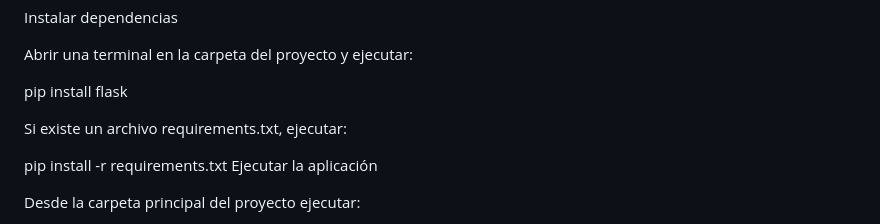
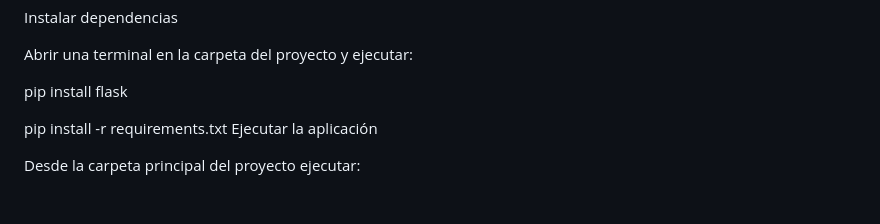
Before and after one commit to sebastian1861/Sistema-de-Gesti-n-de-Mantenimiento-de-Equipos-Industriales, a Markdown page: README.md, the part around the change. GitHub-like rendering; blank space fills up the shorter version.

```diff
--- a/README.md
+++ b/README.md
@@ -46,7 +46,7 @@ Abrir una terminal en la carpeta del proyecto y ejecutar:
 
 pip install flask
 
-Si existe un archivo requirements.txt, ejecutar:
+
 
 pip install -r requirements.txt
 Ejecutar la aplicación
```
